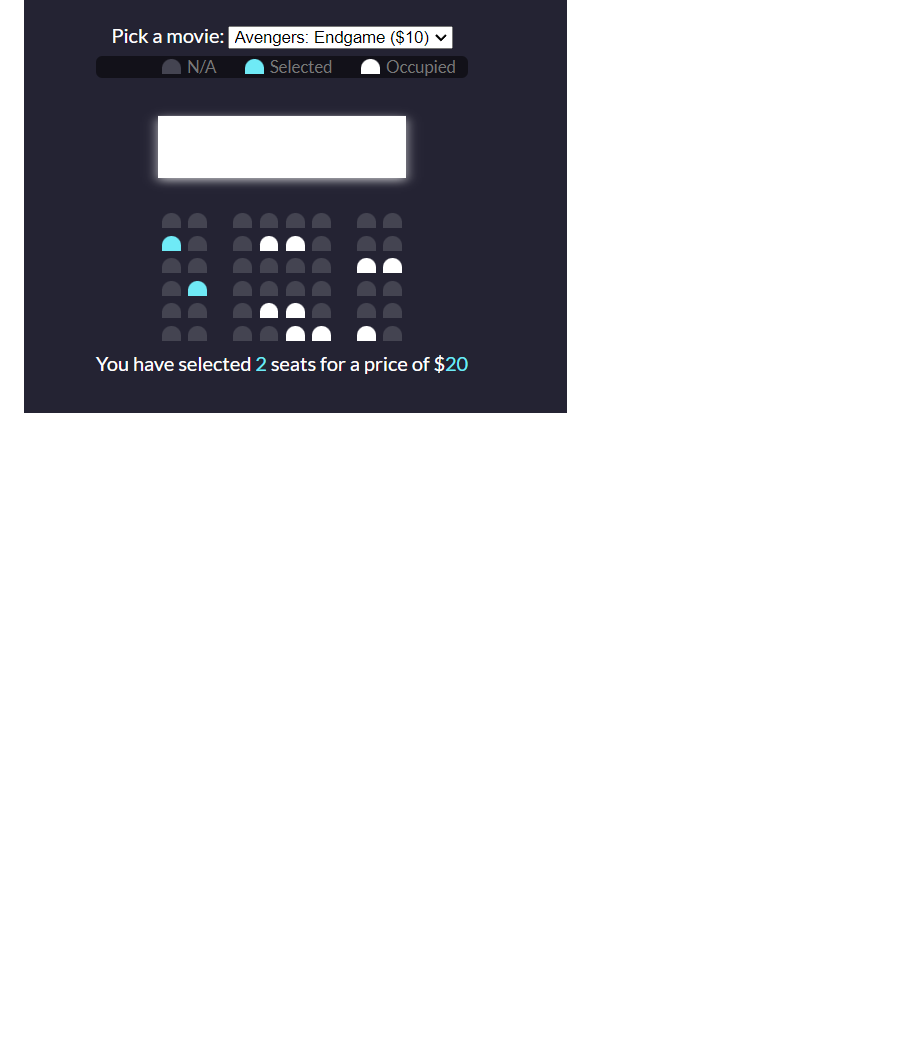
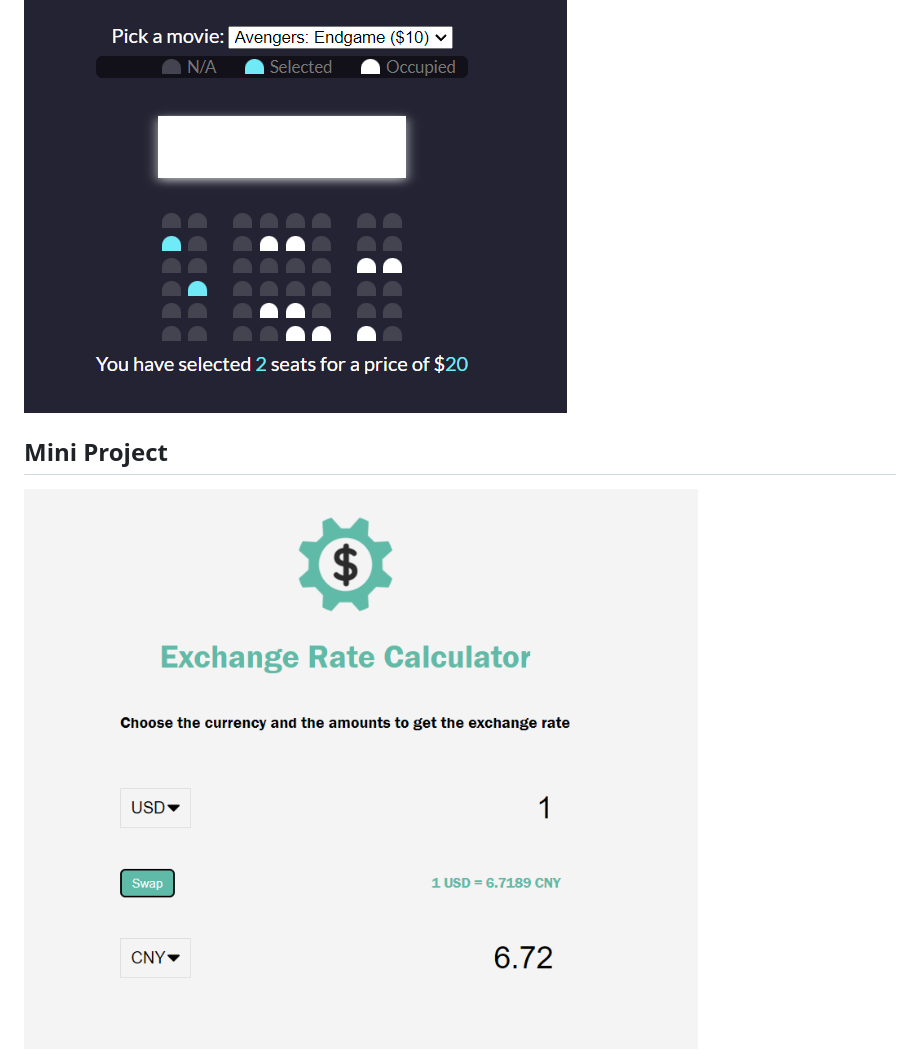
Before and after one commit to fool-cats/JavaScript20, a Markdown page: README.md, the part around the change. Drawn GitHub-style; pictures changed too: README.assets/image-20220619095056212.png (added); blank space fills up the shorter version.

Commit message:
fourth mini project

```diff
--- a/README.md
+++ b/README.md
@@ -9,3 +9,9 @@
 ## Mini Project: Movie seats
 
 <img src="README.assets/image-20220618173055784.png" alt="image-20220618173055784" style="zoom:80%;" />
+
+
+
+## Mini Project
+
+<img src="README.assets/image-20220619095056212.png" alt="image-20220619095056212" style="zoom:50%;" />
```
